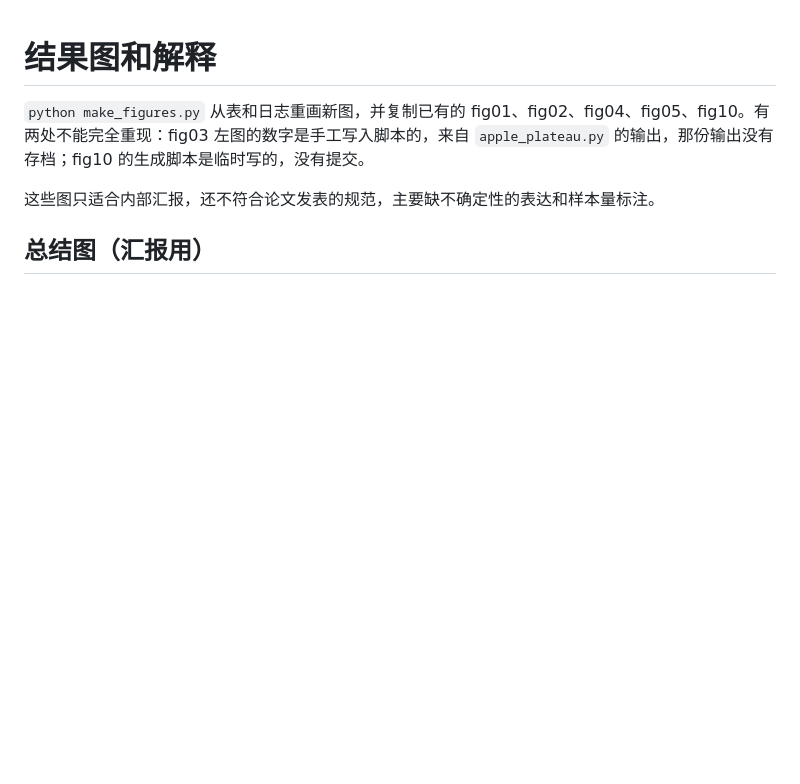
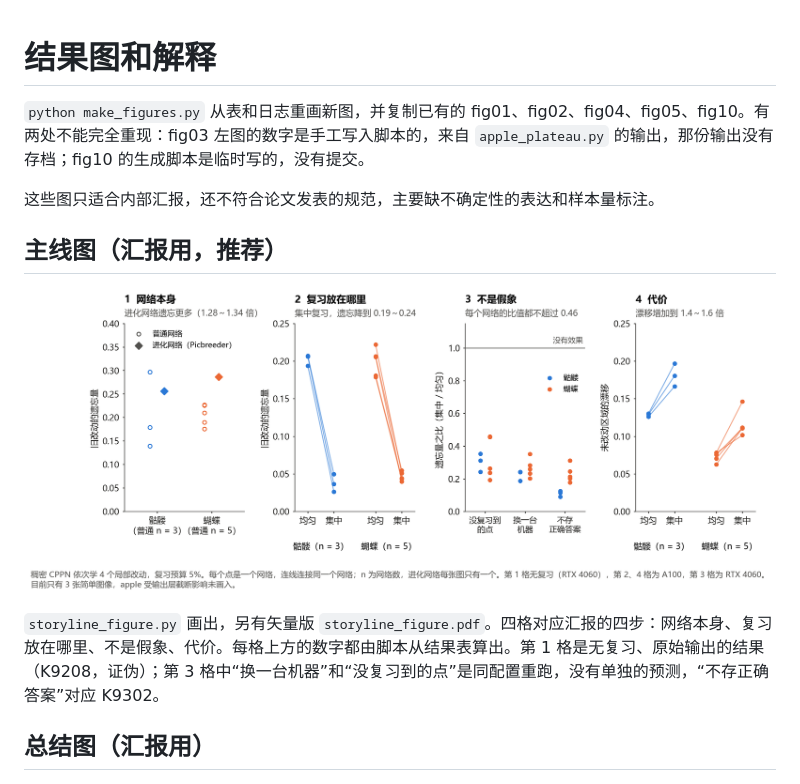
Before and after one commit to chengyingw/cppn-fer-experiments, a Markdown page: report_figures/README.md, the part around the change. GitHub-like rendering; pictures changed too: report_figures/storyline_figure.png (added); blank space fills up the shorter version.

Commit message:
Add the storyline figure: network, where to replay, checks, cost
Co-Authored-By: Claude Opus 5.5 <noreply@anthropic.com>

```diff
--- a/report_figures/README.md
+++ b/report_figures/README.md
@@ -3,6 +3,12 @@
 `python make_figures.py` 从表和日志重画新图，并复制已有的 fig01、fig02、fig04、fig05、fig10。有两处不能完全重现：fig03 左图的数字是手工写入脚本的，来自 `apple_plateau.py` 的输出，那份输出没有存档；fig10 的生成脚本是临时写的，没有提交。
 
 这些图只适合内部汇报，还不符合论文发表的规范，主要缺不确定性的表达和样本量标注。
+
+## 主线图（汇报用，推荐）
+
+![主线图](storyline_figure.png)
+
+`storyline_figure.py` 画出，另有矢量版 `storyline_figure.pdf`。四格对应汇报的四步：网络本身、复习放在哪里、不是假象、代价。每格上方的数字都由脚本从结果表算出。第 1 格是无复习、原始输出的结果（K9208，证伪）；第 3 格中“换一台机器”和“没复习到的点”是同配置重跑，没有单独的预测，“不存正确答案”对应 K9302。
 
 ## 总结图（汇报用）
 
```
Also changed, not shown: 2 other files.
